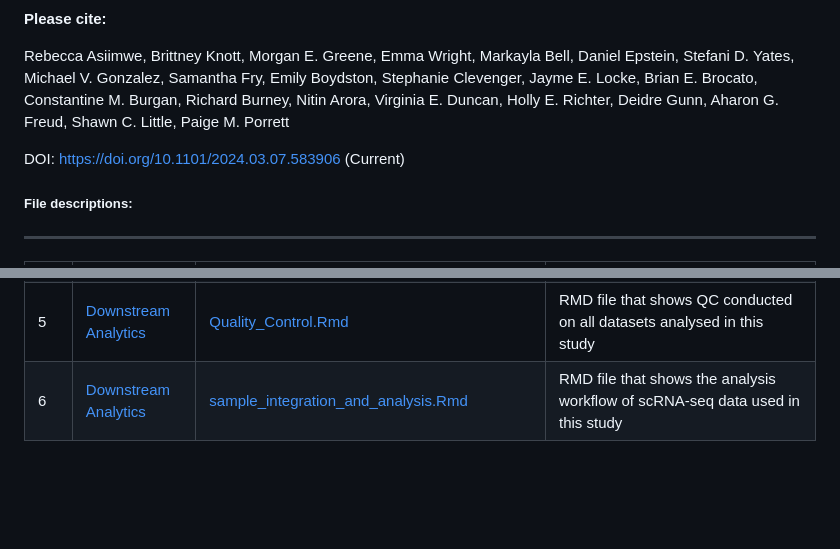
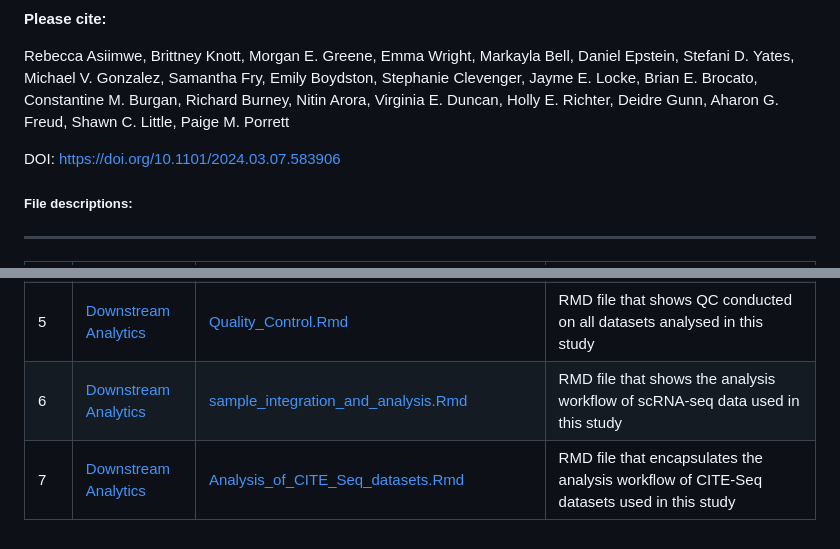
Before and after one commit to PorrettLab/Role-of-NFAT-in-uterine-NK-cell-tissue-residency, a Markdown page: README.md, 2 parts joined by grey strips. Rendered like a GitHub page; blank space fills up the shorter version.

```diff
--- a/README.md
+++ b/README.md
@@ -8,7 +8,7 @@ This repository contains analytics files and code used in the generation of the
 
 Rebecca Asiimwe, Brittney Knott, Morgan E. Greene, Emma Wright, Markayla Bell, Daniel Epstein, Stefani D. Yates, Michael V. Gonzalez, Samantha Fry, Emily Boydston, Stephanie Clevenger, Jayme E. Locke, Brian E. Brocato, Constantine M. Burgan, Richard Burney, Nitin Arora, Virginia E. Duncan, Holly E. Richter, Deidre Gunn, Aharon G. Freud, Shawn C. Little, Paige M. Porrett
 
-DOI: https://doi.org/10.1101/2024.03.07.583906 (Current)
+DOI: https://doi.org/10.1101/2024.03.07.583906
 
 <!---
 Script in the ["HC_UTx_preprocessing.Rmd"](https://github.com/PorrettLab/Role-of-NFAT-in-uterine-NK-cell-tissue-residency/blob/main/HC_UTx_preprocessing.Rmd) file outlines preprocessing and quality control meassures applied to the 6 health control and 5 uterine transplant datasets utilized in this manuscript.
@@ -25,7 +25,7 @@ Script in the ["HC_UTx_preprocessing.Rmd"](https://github.com/PorrettLab/Role-of
 |4|[Downstream Analytics](https://github.com/PorrettLab/Role-of-NFAT-in-uterine-NK-cell-tissue-residency/tree/main/Downstream%20Analytics)|[scrublet_doublet_prediction.ipynb](https://github.com/PorrettLab/Role-of-NFAT-in-uterine-NK-cell-tissue-residency/blob/main/Downstream%20Analytics/scrublet_doublet_prediction.ipynb)|Notebook that depicts the workflow used to predict neotypic doublets in our data|
 |5|[Downstream Analytics](https://github.com/PorrettLab/Role-of-NFAT-in-uterine-NK-cell-tissue-residency/tree/main/Downstream%20Analytics)|[Quality_Control.Rmd](https://github.com/PorrettLab/Role-of-NFAT-in-uterine-NK-cell-tissue-residency/blob/main/Downstream%20Analytics/Quality_Control.Rmd)|RMD file that shows QC conducted on all datasets analysed in this study|
 |6|[Downstream Analytics](https://github.com/PorrettLab/Role-of-NFAT-in-uterine-NK-cell-tissue-residency/tree/main/Downstream%20Analytics)|[sample_integration_and_analysis.Rmd](https://github.com/PorrettLab/Role-of-NFAT-in-uterine-NK-cell-tissue-residency/blob/main/Downstream%20Analytics/sample_integration_and_analysis.Rmd)|RMD file that shows the analysis workflow of scRNA-seq data used in this study|
-
+|7|[Downstream Analytics](https://github.com/PorrettLab/Role-of-NFAT-in-uterine-NK-cell-tissue-residency/tree/main/Downstream%20Analytics)|[Analysis_of_CITE_Seq_datasets.Rmd](https://github.com/PorrettLab/Role-of-NFAT-in-uterine-NK-cell-tissue-residency/blob/main/Downstream%20Analytics/Analysis_of_CITE_Seq_datasets.Rmd)|RMD file that encapsulates the analysis workflow of CITE-Seq datasets used in this study|
 
 
 <!---
```
